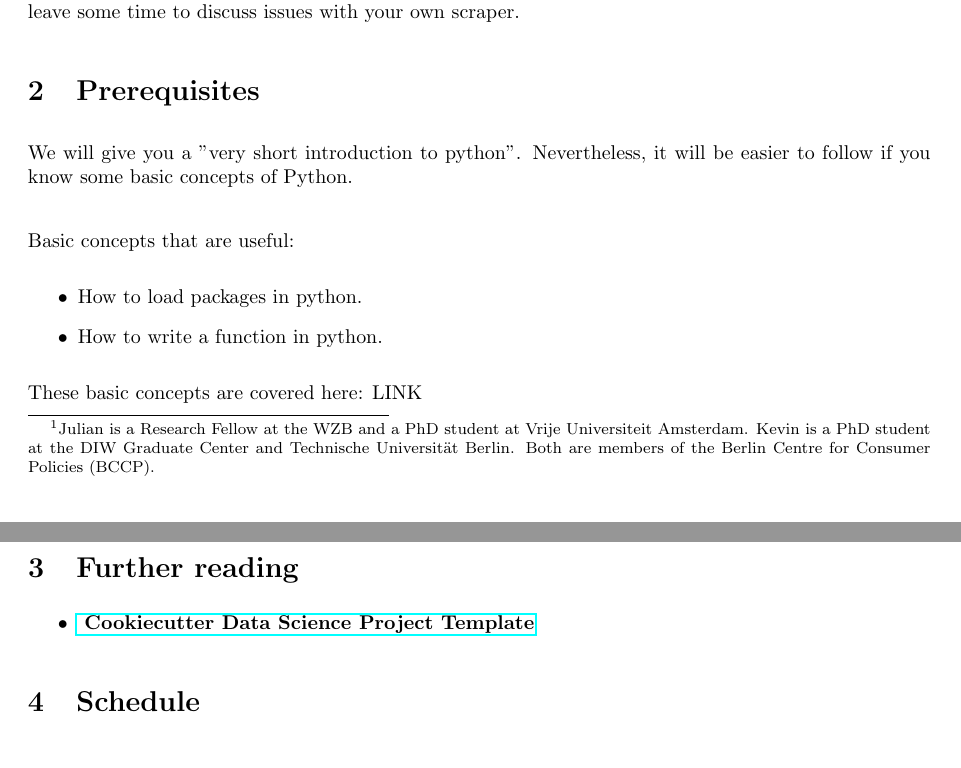
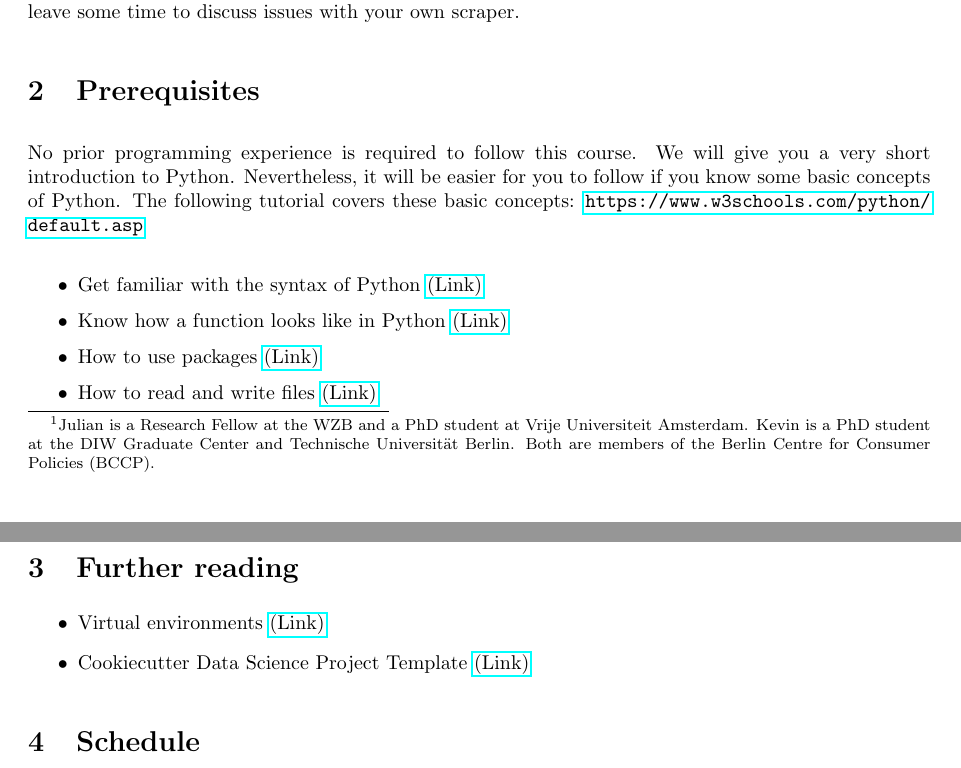
Before and after one commit to jharke/web_scraping_course, a LaTeX document (syllabus/syllabus.tex): two parts of pages 1 and 2 of 2, joined at a grey line, cut so that both start at the same text. Compiled offline with pdfLaTeX.

Commit message:
Update prerequisites

```diff
--- a/syllabus/syllabus.tex
+++ b/syllabus/syllabus.tex
@@ -32,25 +32,24 @@ The course is split up in three half days. On day 1, we will cover a short intro
 
 \section{Prerequisites}
 
-We will give you a "very short introduction to python". Nevertheless,
-it will be easier to follow if you know some basic concepts of Python.\\
+No prior programming experience is required to follow this course. We
+will give you a very short introduction to Python. Nevertheless, it
+will be easier for you to follow if you know some basic concepts of
+Python. The following tutorial covers these basic concepts:
+\url{https://www.w3schools.com/python/default.asp}
 
-Basic concepts that are useful:
-\begin{itemize}
-    \item How to load packages in python.
-    \item How to write a function in python.
+\begin{itemize}[itemsep=2pt]
+    \item Get familiar with the syntax of Python  \href{https://www.w3schools.com/python/python_syntax.asp}{(Link)}
+    \item Know how a function looks like in Python \href{https://www.w3schools.com/python/python_functions.asp}{(Link)}
+    \item How to use packages \href{https://www.w3schools.com/python/python_pip.asp}{(Link)}
+    \item How to read and write files \href{https://www.w3schools.com/python/python_file_handling.asp}{(Link)}
 \end{itemize}
-
-These basic concepts are covered here:
-LINK
 
 \section{Further reading}
 
 \begin{itemize}
-    \item{
-      \href{
-        http://drivendata.github.io/cookiecutter-data-science/}{
-        \textbf{Cookiecutter Data Science Project Template}}}
+    \item Virtual environments \href{https://docs.python.org/3/tutorial/venv.html}{(Link)}
+    \item Cookiecutter Data Science Project Template \href{http://drivendata.github.io/cookiecutter-data-science/}{(Link)}
 \end{itemize}
 
 \section{Schedule}
```
